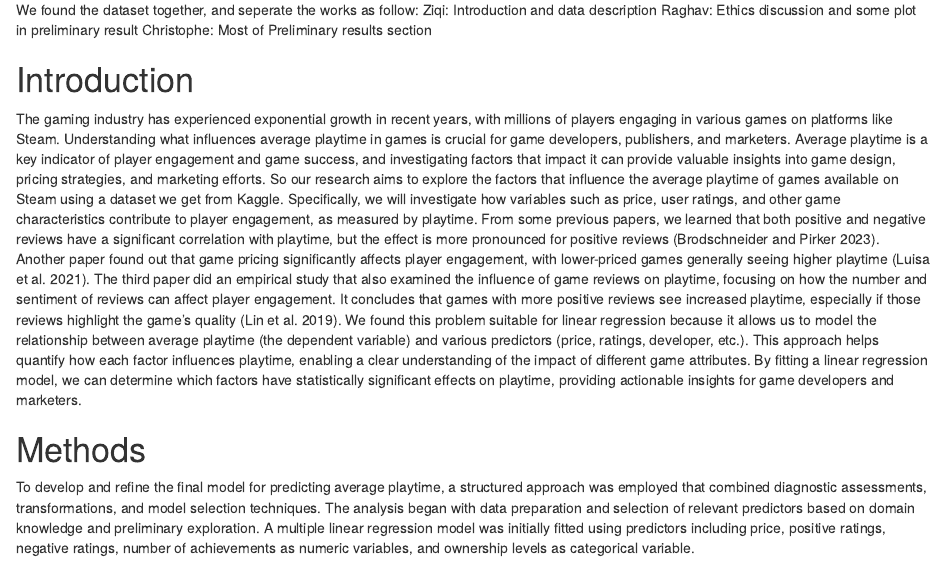
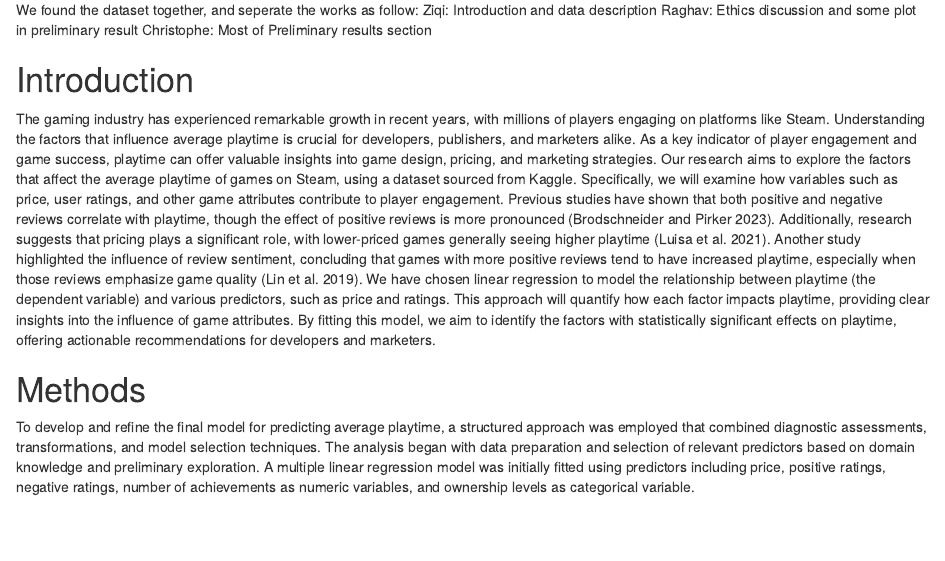
Before and after one commit to zzq20010617/sta302Paper, an R Markdown document (paper/paper.Rmd): the page in a window 1100 px wide, from 290 px down. Rendered offline with R 4.5, knitr and Pandoc, with nearby package versions.

Commit message:
Edited the introduction to increase elegance and clarity, and added editing process document.

```diff
--- a/paper/paper.Rmd
+++ b/paper/paper.Rmd
@@ -57,35 +57,7 @@ section
 
 # Introduction
 
-The gaming industry has experienced exponential growth in recent years,
-with millions of players engaging in various games on platforms like
-Steam. Understanding what influences average playtime in games is
-crucial for game developers, publishers, and marketers. Average playtime
-is a key indicator of player engagement and game success, and
-investigating factors that impact it can provide valuable insights into
-game design, pricing strategies, and marketing efforts. So our research
-aims to explore the factors that influence the average playtime of games
-available on Steam using a dataset we get from Kaggle. Specifically, we
-will investigate how variables such as price, user ratings, and other
-game characteristics contribute to player engagement, as measured by
-playtime. From some previous papers, we learned that both positive and
-negative reviews have a significant correlation with playtime, but the
-effect is more pronounced for positive reviews [@paper1]. Another paper
-found out that game pricing significantly affects player engagement,
-with lower-priced games generally seeing higher playtime [@paper2]. The
-third paper did an empirical study that also examined the influence of
-game reviews on playtime, focusing on how the number and sentiment of
-reviews can affect player engagement. It concludes that games with more
-positive reviews see increased playtime, especially if those reviews
-highlight the game’s quality [@paper3]. We found this problem suitable
-for linear regression because it allows us to model the relationship
-between average playtime (the dependent variable) and various predictors
-(price, ratings, developer, etc.). This approach helps quantify how each
-factor influences playtime, enabling a clear understanding of the impact
-of different game attributes. By fitting a linear regression model, we
-can determine which factors have statistically significant effects on
-playtime, providing actionable insights for game developers and
-marketers.
+The gaming industry has experienced remarkable growth in recent years, with millions of players engaging on platforms like Steam. Understanding the factors that influence average playtime is crucial for developers, publishers, and marketers alike. As a key indicator of player engagement and game success, playtime can offer valuable insights into game design, pricing, and marketing strategies. Our research aims to explore the factors that affect the average playtime of games on Steam, using a dataset sourced from Kaggle. Specifically, we will examine how variables such as price, user ratings, and other game attributes contribute to player engagement. Previous studies have shown that both positive and negative reviews correlate with playtime, though the effect of positive reviews is more pronounced [@paper1]. Additionally, research suggests that pricing plays a significant role, with lower-priced games generally seeing higher playtime [@paper2]. Another study highlighted the influence of review sentiment, concluding that games with more positive reviews tend to have increased playtime, especially when those reviews emphasize game quality [@paper3]. We have chosen linear regression to model the relationship between playtime (the dependent variable) and various predictors, such as price and ratings. This approach will quantify how each factor impacts playtime, providing clear insights into the influence of game attributes. By fitting this model, we aim to identify the factors with statistically significant effects on playtime, offering actionable recommendations for developers and marketers.
 
 # Methods
 
```
Also changed, not shown: paper/editing.Rmd (added, +36 -0 lines), paper/editing.pdf (added).
